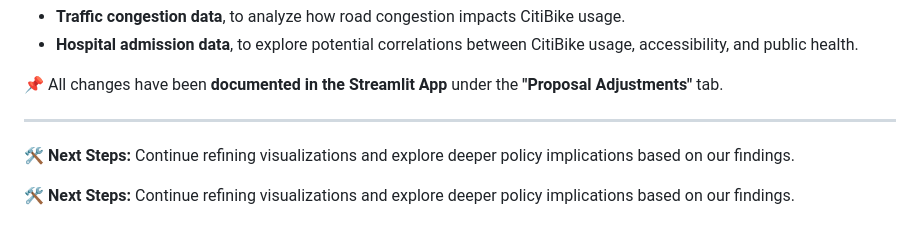
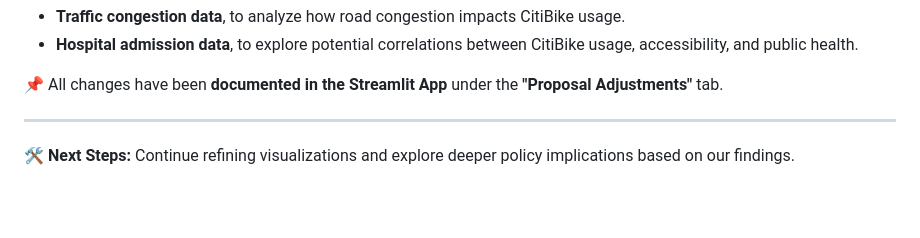
Before and after one commit to advanced-computing/citibike_project, a Markdown page: app_documentation/revisited_proposal.md, the part around the change. GitHub-like rendering; blank space fills up the shorter version.

Commit message:
Update revisited_proposal.md
last update

```diff
--- a/app_documentation/revisited_proposal.md
+++ b/app_documentation/revisited_proposal.md
@@ -83,5 +83,3 @@ We plan to incorporate **two additional datasets** to enhance our analysis:
 ---
 
 🛠 **Next Steps:** Continue refining visualizations and explore deeper policy implications based on our findings.
-
-🛠 **Next Steps:** Continue refining visualizations and explore deeper policy implications based on our findings.
```
